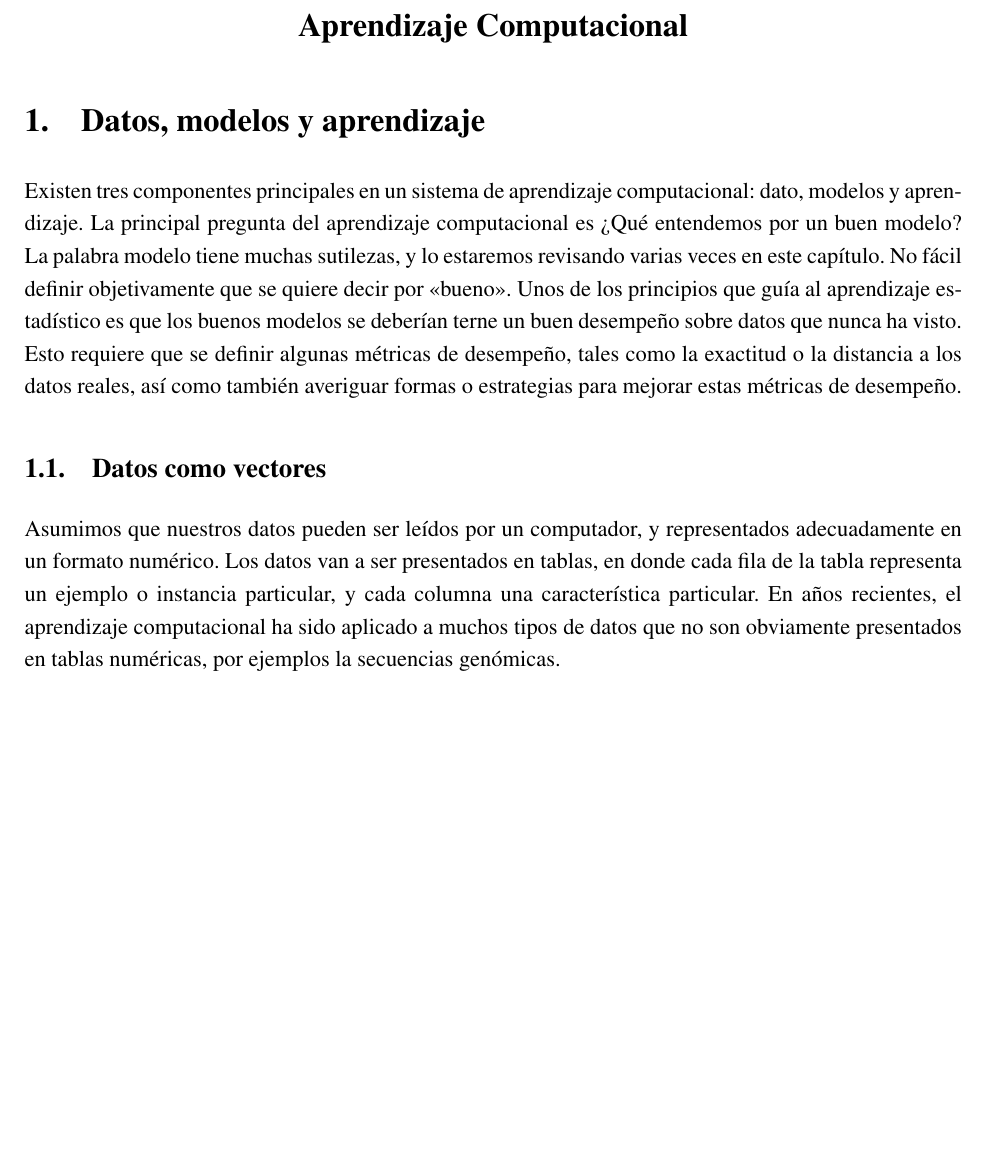
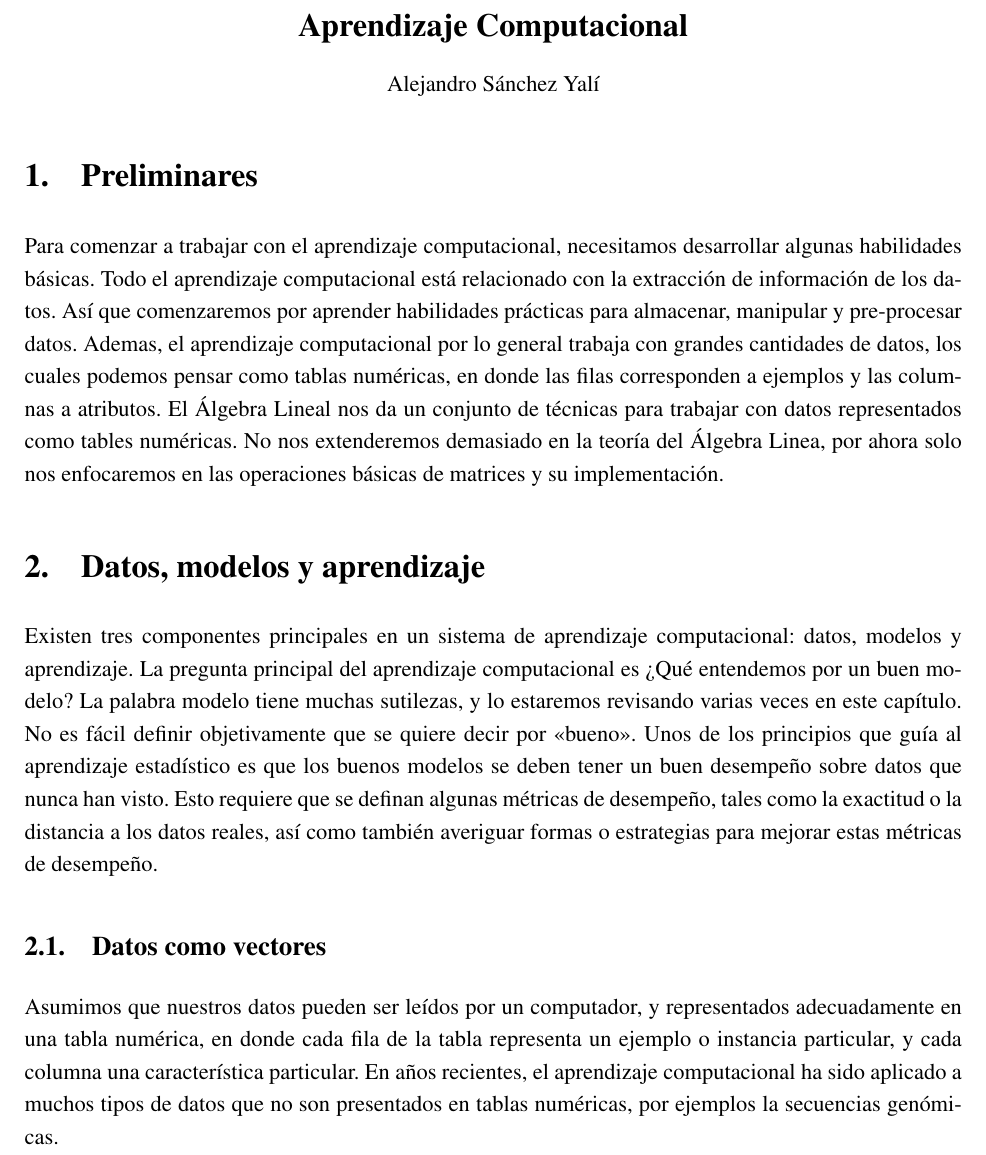
Before and after one commit to asanchezyali/mathcode, a LaTeX document (main.tex): part of the page before the commit and part of page 1 of 2 after it, cut so that both start at the same text, the shorter picture padded with empty space. Compiled offline with LaTeX, dvips and Ghostscript.

Commit message:
🔉 Add Preliminares section

```diff
--- a/main.tex
+++ b/main.tex
@@ -5,12 +5,18 @@
 	\thispagestyle{empty}
 	\begin{center}
 		{\Large\textbf{Aprendizaje Computacional}} \\
+  	    \bigskip Alejandro Sánchez Yalí
 	\end{center}
 
+\begin{section}{Preliminares}
+Para comenzar a trabajar con el aprendizaje computacional, necesitamos desarrollar algunas habilidades básicas. Todo el aprendizaje computacional está relacionado con la extracción de información de los datos. Así que comenzaremos por aprender habilidades prácticas para almacenar, manipular y pre-procesar datos. Ademas, el aprendizaje computacional por lo general trabaja con grandes cantidades de datos, los cuales podemos pensar como tablas numéricas, en donde las filas corresponden a ejemplos y las columnas a atributos. El Álgebra Lineal nos da un conjunto de técnicas para trabajar con datos representados como tables numéricas. No nos extenderemos demasiado en la teoría del Álgebra Linea, por ahora solo nos enfocaremos en las operaciones básicas de matrices y su implementación.
+
+\end{section}
+
 \begin{section}{Datos, modelos y aprendizaje}
-Existen tres componentes principales en un sistema de aprendizaje computacional: dato, modelos y aprendizaje. La principal pregunta del aprendizaje computacional es ¿Qué entendemos por un buen modelo? La palabra modelo tiene muchas sutilezas, y lo estaremos revisando varias veces en este capítulo. No fácil definir objetivamente que se quiere decir por «bueno». Unos de los principios que guía al aprendizaje estadístico es que los buenos modelos se deberían terne un buen desempeño sobre datos que nunca ha visto. Esto requiere que se definir algunas métricas de desempeño, tales como la exactitud o la distancia a los datos reales, así como también averiguar formas o estrategias para mejorar estas métricas de desempeño.
+Existen tres componentes principales en un sistema de aprendizaje computacional: datos, modelos y aprendizaje. La pregunta principal del aprendizaje computacional es ¿Qué entendemos por un buen modelo? La palabra modelo tiene muchas sutilezas, y lo estaremos revisando varias veces en este capítulo. No es fácil definir objetivamente que se quiere decir por «bueno». Unos de los principios que guía al aprendizaje estadístico es que los buenos modelos se deben tener un buen desempeño sobre datos que nunca han visto. Esto requiere que se definan algunas métricas de desempeño, tales como la exactitud o la distancia a los datos reales, así como también averiguar formas o estrategias para mejorar estas métricas de desempeño.
 \begin{subsection}{Datos como vectores}
-Asumimos que nuestros datos pueden ser leídos por un computador, y representados adecuadamente en un formato numérico. Los datos van a ser presentados en tablas, en donde cada fila de la tabla representa un ejemplo o instancia particular, y cada columna una característica particular. En años recientes, el aprendizaje computacional ha sido aplicado a muchos tipos de datos que no son obviamente presentados en tablas numéricas, por ejemplos la secuencias genómicas.
+Asumimos que nuestros datos pueden ser leídos por un computador, y representados adecuadamente en una tabla numérica, en donde cada fila de la tabla representa un ejemplo o instancia particular, y cada columna una característica particular. En años recientes, el aprendizaje computacional ha sido aplicado a muchos tipos de datos que no son presentados en tablas numéricas, por ejemplos la secuencias genómicas.
 \end{subsection}
 \end{section}
 
```
